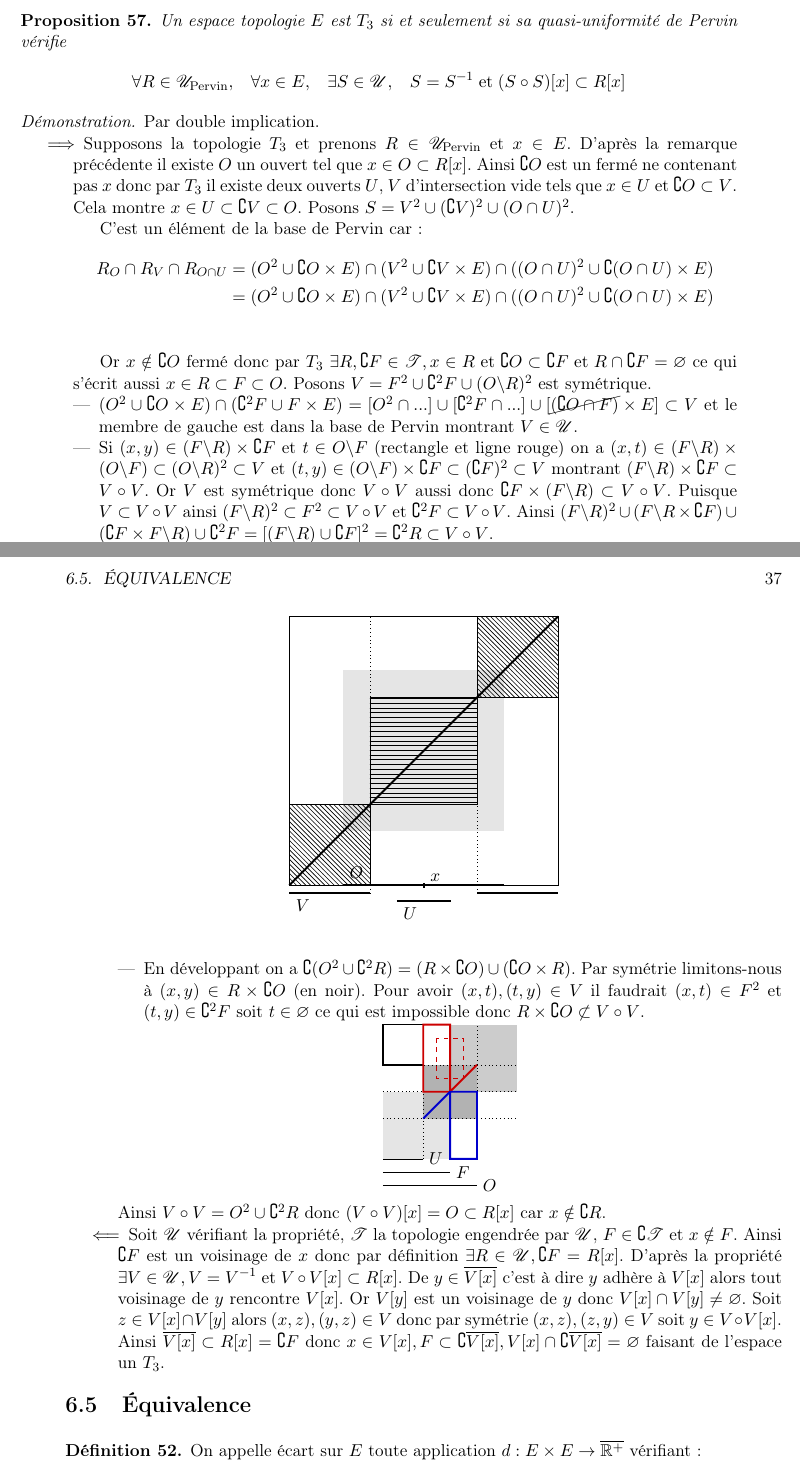
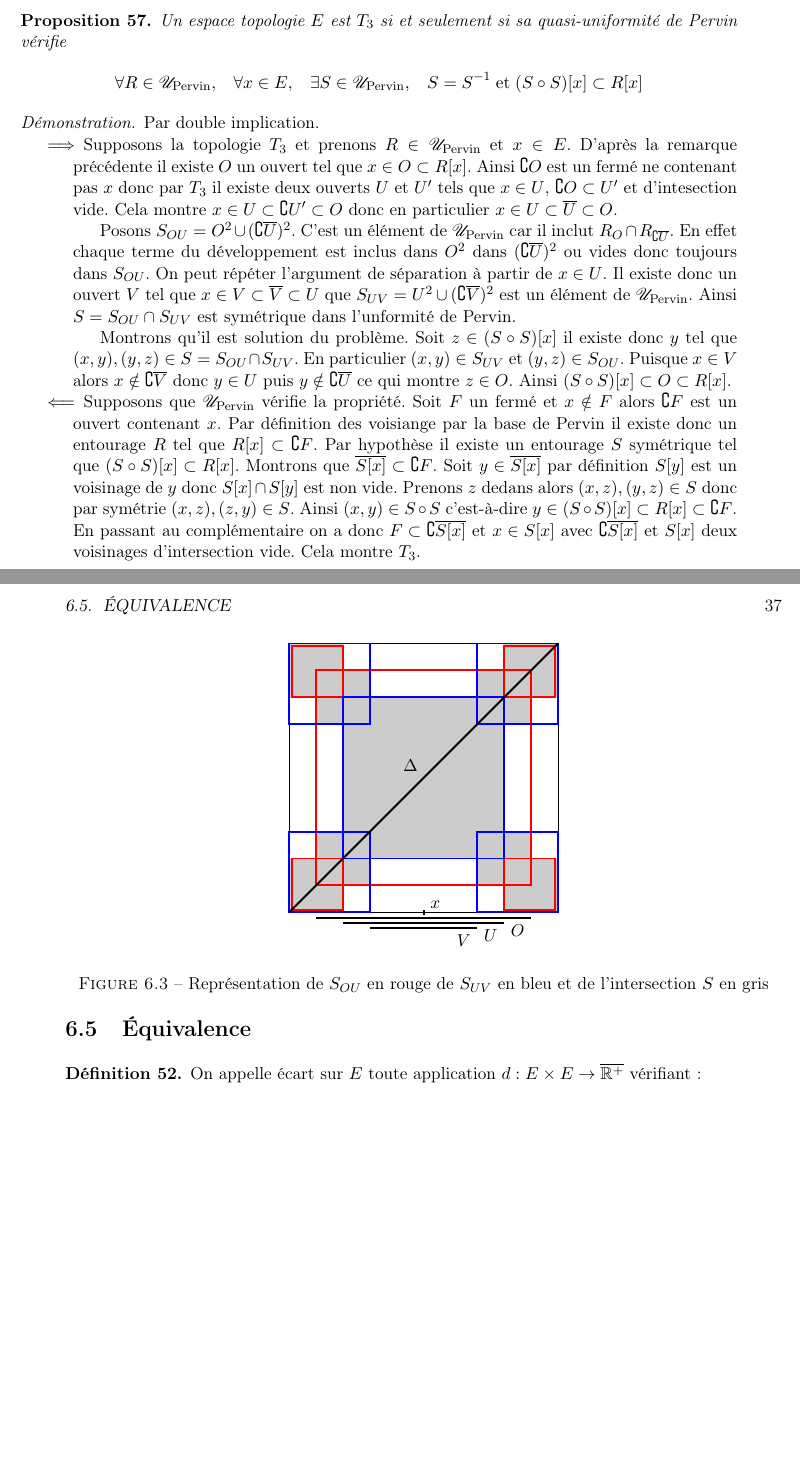
Before and after one commit to Mathematriques/Analyse, a LaTeX book (analyse.tex): two parts of pages 36 and 37 of 65 before the commit and two parts of pages 36 and 37 of 63 after it, joined at a grey line, cut so that both start at the same text, the shorter picture padded with empty space. Compiled offline with pdfLaTeX.

Commit message:
[Espaces uniformes][Séparation] Équivalence T3

```diff
--- a/analyse.tex
+++ b/analyse.tex
@@ -2094,102 +2094,82 @@ Nous allons résoudre ici le problème réciproque : étant donné une topologie
 \begin{proposition}
 	Un espace topologie $E$ est $T_3$ si et seulement si sa quasi-uniformité de Pervin vérifie
 	\begin{align*}
-		\forall R\in\scr{U}_\rm{Pervin},\quad \forall x\in E,\quad \exists S\in\scr{U},\quad S=\inv{S}\et (S\circ S)[x]\subset R[x]
+		\forall R\in\scr{U}_\rm{Pervin},\quad \forall x\in E,\quad \exists S\in\scr{U}_\rm{Pervin},\quad S=\inv{S}\et (S\circ S)[x]\subset R[x]
 	\end{align*}
 \end{proposition}
 
 \equivalence{Par double implication.}{
 	Supposons la topologie $T_3$ et prenons $R\in\scr{U}_\rm{Pervin}$ et $x\in E$.
 	D'après la remarque précédente il existe $O$ un ouvert tel que $x\in O\subset R[x]$.
-	Ainsi $\complement O$ est un fermé ne contenant pas $x$ donc par $T_3$ il existe deux ouverts $U$, $V$ d'intersection vide tels que $x\in U$ et $\complement O\subset V$.
-	Cela montre $x\in U\subset\complement V\subset O$.
-	Posons $S = V^2\cup(\complement V)^2\cup(O\cap U)^2$.
-
-	C'est un élément de la base de Pervin car :
-	\begin{align*}
-		R_O\cap R_V\cap R_{O\cap U}
-		&=(O^2\cup\complement O\times E)\cap(V^2\cup\complement V\times E)\cap((O\cap U)^2\cup\complement (O\cap U)\times E) \\
-		&=(O^2\cup\complement O\times E)\cap(V^2\cup\complement V\times E)\cap((O\cap U)^2\cup\complement (O\cap U)\times E) \\
-	\end{align*}
-
-	\begin{figure}[h]
+	Ainsi $\complement O$ est un fermé ne contenant pas $x$ donc par $T_3$ il existe deux ouverts $U$ et $U'$ tels que $x\in U$, $\complement O\subset U'$ et d'intesection vide.
+	Cela montre $x\in U\subset\complement U'\subset O$ donc en particulier $x\in U\subset\overline{U}\subset O$.
+
+	Posons $S_{OU} = O^2\cup(\complement\overline{U})^2$.
+	C'est un élément de $\scr{U}_\rm{Pervin}$ car il inclut $R_O\cap R_{\complement\overline{U}}$.
+	En effet chaque terme du développement est inclus dans $O^2$ dans $(\complement\overline{U})^2$ ou vides donc toujours dans $S_{OU}$.
+	On peut répéter l'argument de séparation à partir de $x\in U$.
+	Il existe donc un ouvert $V$ tel que $x\in V\subset\overline{V}\subset U$ que $S_{UV}=U^2\cup(\complement\overline{V})^2$ est un élément de $\scr{U}_\rm{Pervin}$.
+	Ainsi $S=S_{OU}\cap S_{UV}$ est symétrique dans l'unformité de Pervin.
+
+	Montrons qu'il est solution du problème.
+	Soit $z\in(S\circ S)[x]$ il existe donc $y$ tel que $(x, y), (y, z)\in S=S_{OU}\cap S_{UV}$.
+	En particulier $(x, y)\in S_{UV}$ et $(y, z)\in S_{OU}$.
+	Puisque $x\in V$ alors $x\notin\complement\overline{V}$ donc $y\in U$ puis $y\notin\complement\overline{U}$ ce qui montre $z\in O$.
+	Ainsi $(S\circ S)[x]\subset O\subset R[x]$.
+	\begin{figure}
 		\centring
 		\begin{tikzpicture}[scale=6]
+			\draw (0,0) rectangle (1,1);
+			\pgfmathsetmacro{\e}{0.01}
 			\pgfmathsetmacro{\x}{0.5}
 			\draw[very thick] (\x, -0.01) node[anchor=south west] {$x$} -- (\x, +0.01);
-			% O
-			\pgfmathsetmacro{\o}{0.3}
-			%\fill[black!10!white] (0, 0) rectangle (\x-\o, 1);
-			%\fill[black!10!white] (\x+\o, 0) rectangle (1, 1);
-			\fill[black!10!white] (\x-\o,\x-\o) rectangle (\x+\o, \x+\o);
-			%\draw[dashed] (\x-\o, 0) -- (\x-\o, 1);
-			%\draw[dashed] (\x+\o, 0) -- (\x+\o, 1);
-			\draw[very thick] (\x-\o, 0) node[anchor=south west] {$O$} -- (\x+\o, 0);
-			% V
-			\pgfmathsetmacro{\v}{0.3}
-			\draw[dotted] (\v, -0.03) -- (\v, 1);
-			\draw[dotted] (1-\v, -0.03) -- (1-\v, 1);
-			\draw[very thick] (0, -0.03) node[anchor=north west] {$V$} -- (\v, -0.03);
-			\draw[very thick] (1-\v, -0.03) -- (1, -0.03);
-			\draw[pattern=north west lines] (0, 0) rectangle (\v, \v);
-			\draw[pattern=north west lines] (1-\v, 1-\v) rectangle (1, 1);
-			% U
-			\pgfmathsetmacro{\u}{0.1}
-			\draw[very thick] (\x-\u, -0.06) node[anchor=north west] {$U$} -- (\x+\u, -0.06);
-			% CV
-			\draw[pattern=horizontal lines] (\v, \v) rectangle (1-\v, 1-\v);
-			% O\
-
-			\draw (0,0) -- (1,0) -- (1,1) -- (0,1) -- cycle;
+			\pgfmathsetmacro{\o}{0.4}
+			\pgfmathsetmacro{\u}{0.3}
+			\pgfmathsetmacro{\v}{0.2}
+
+			\fill[black!20!white] (0, 0) --
+				(\x-\u, 0) -- (\x-\u, \x-\o) -- (\x-\v, \x-\o) -- (\x-\v, \x-\u) --
+				(\x+\v, \x-\u) -- (\x+\v, \x-\o) -- (\x+\u, \x-\o) -- (\x+\u, 0) -- (1, 0) --
+				(1, \x-\u) -- (\x+\o, \x-\u) -- (\x+\o, \x-\v) -- (\x+\u, \x-\v) --
+				(\x+\u, \x+\v) -- (\x+\o, \x+\v) -- (\x+\o, \x+\u) -- (1, \x+\u) -- (1, 1) --
+				(\x+\u, 1) -- (\x+\u, \x+\o) -- (\x+\v, \x+\o) --
+				(\x+\v, \x+\u) -- (\x-\v, \x+\u) -- (\x-\v, \x+\o) -- (\x-\u, \x+\o) -- (\x-\u, 1) --
+				(0, 1) -- (0, \x+\u) -- (\x-\o, \x+\u) -- (\x-\o, \x+\v) -- (\x-\u, \x+\v) --
+				(\x-\u, \x-\v) -- (\x-\o, \x-\v) -- (\x-\o, \x-\u) -- (0, \x-\u) -- cycle;
+
+			\draw[red, very thick] (\x-\o,\x-\o) rectangle (\x+\o, \x+\o);
+			\draw[red, very thick] (\e, \e) rectangle (\x-\u, \x-\u);
+			\draw[red, very thick] (\e, \x+\u) rectangle (\x-\u, 1-\e);
+			\draw[red, very thick] (\x+\u, \x+\u) rectangle (1-\e, 1-\e);
+			\draw[red, very thick] (\x+\u, \e) rectangle (1-\e, \x-\u);
+
+			\draw[blue, very thick] (0, 0) rectangle (\x-\v, \x-\v);
+			\draw[blue, very thick] (\x+\v, \x+\v) rectangle (1, 1);
+			\draw[blue, very thick] (0, \x+\v) rectangle (\x-\v, 1);
+			\draw[blue, very thick] (\x+\v, 0) rectangle (1, \x-\v);
+			\draw[blue, very thick] (\x-\u,\x-\u) rectangle (\x+\u, \x+\u);
+
+			\draw[very thick] (\x-\o, -0.02) -- (\x+\o, -0.02) node[anchor=north east] {$O$};
+			\draw[very thick] (\x-\u, -0.04) -- (\x+\u, -0.04) node[anchor=north east] {$U$};
+			\draw[very thick] (\x-\v, -0.06) -- (\x+\v, -0.06) node[anchor=north east] {$V$};
+
 			\draw[very thick] (0,0) -- (1,1);
-			% \node at (0.81, 0.91) {$\Delta$};
+			\node[anchor=south east] at (0.5, 0.5) {$\Delta$};
 		\end{tikzpicture}
+		\caption{Représentation de $S_{OU}$ en rouge de $S_{UV}$ en bleu et de l'intersection $S$ en gris}
+		\label{fig:pervin-T3}
 	\end{figure}
-
-
-	Or $x\notin\complement O$ fermé donc par $T_3$ $\exists R, \complement F\in\scr{T}, x\in R\et\complement O\subset\complement F\et R\cap\complement F=\vide$ ce qui s'écrit aussi $x\in R\subset F\subset O$.
-	Posons $V=F^2\cup\complement^2F\cup(O\setminus R)^2$ est symétrique.
-	\begin{itemise}
-		\item $(O^2\cup\complement O\times E)\cap(\complement^2F\cup F\times E)=[O^2\cap...]\cup[\complement^2F\cap...]\cup[\cancel{(\complement O\cap F)}\times E]\subset V$ et le membre de gauche est dans la base de Pervin montrant $V\in\scr{U}$.
-		\item Si $(x, y)\in(F\setminus R)\times\complement F$ et $t\in O\setminus F$ (rectangle et ligne rouge) on a $(x, t)\in(F\setminus R)\times(O\setminus F)\subset(O\setminus R)^2\subset V$ et $(t, y)\in(O\setminus F)\times\complement F\subset(\complement F)^2\subset V$ montrant $(F\setminus R)\times\complement F\subset V\circ V$.
-		Or $V$ est symétrique donc $V\circ V$ aussi donc $\complement F\times(F\setminus R)\subset V\circ V$.
-		Puisque $V\subset V\circ V$ ainsi $(F\setminus R)^2\subset F^2\subset V\circ V$ et $\complement^2 F\subset V\circ V$.
-		Ainsi $(F\setminus R)^2\cup(F\setminus R\times\complement F)\cup(\complement F\times F\setminus R)\cup\complement^2F=[(F\setminus R)\cup\complement F]^2=\complement^2R\subset V\circ V$.
-		\item Idem pour $(x, y)\in(O\setminus F)\times F$ et $t\in F\setminus R$ (en bleu) montrant $O^2\subset V\circ V$.
-		\item En développant on a $\complement(O^2\cup\complement^2 R)=(R\times\complement O)\cup(\complement O\times R)$.
-		Par symétrie limitons-nous à $(x, y)\in R\times\complement O$  (en noir).
-		Pour avoir $(x, t), (t, y)\in V$ il faudrait $(x, t)\in F^2$ et $(t, y)\in\complement^2F$ soit $t\in\vide$ ce qui est impossible donc $R\times\complement O\not\subset V\circ V$.
-	\end{itemise}
-	\begin{centre}
-		\begin{tikzpicture}[scale=3]
-			\pgfmathsetmacro{\x}{0.5};
-			\pgfmathsetmacro{\d}{0.2};
-			\fill[black!10!white] (0,0) rectangle (\x,\x);
-			\fill[black!20!white] (\x,\x) rectangle (1,1);
-			\fill[black!30!white] (\x-\d,\x-\d) rectangle (\x+\d,\x+\d);
-			\draw[dotted] (\x-\d, 0)--(\x-\d, 1) (\x, 0)--(\x, 1) (\x+\d, 0)--(\x+\d, 1);
-			\draw[dotted] (0, \x-\d)--(1, \x-\d) (0, \x)--(1, \x) (0, \x+\d)--(1, \x+\d);
-			\draw[thin] (0,-0.0)--(\x-\d,-0.0) node[right] {$U$};
-			\draw[thin] (0,-0.1)--(\x   ,-0.1) node[right] {$F$};
-			\draw[thin] (0,-0.2)--(\x+\d,-0.2) node[right] {$O$};
-			\draw[thick] (0,\x+\d) rectangle (\x-\d,1);
-			\draw[very thick, black!20!red] (\x-\d,\x) rectangle (\x,1) (\x,\x)--(\x+\d,\x+\d);
-			\draw[very thick, black!20!blue] (\x,0) rectangle (\x+\d,\x) (\x,\x)--(\x-\d,\x-\d);
-			\pgfmathsetmacro{\x}{0.4};
-			\pgfmathsetmacro{\y}{0.9};
-			\pgfmathsetmacro{\t}{0.6};
-			\draw[dashed, black!20!red] (\x,\y)--(\x,\t)--(\t,\t)--(\t,\y)--cycle;
-		\end{tikzpicture}
-	\end{centre}
-	Ainsi $V\circ V=O^2\cup\complement^2 R$ donc $(V\circ V)[x]=O\subset R[x]$ car $x\notin\complement R$.
 }{
-	Soit $\scr{U}$ vérifiant la propriété, $\scr{T}$ la topologie engendrée par $\scr{U}$, $F\in\complement\scr{T}$ et $x\notin F$.
-	Ainsi $\complement F$ est un voisinage de $x$ donc par définition $\exists R\in\scr{U}, \complement F=R[x]$.
-	D'après la propriété $\exists V\in\scr{U}, V=\inv{V}\et V\circ V[x]\subset R[x]$.
-	De $y\in\overline{V[x]}$ c'est à dire $y$ adhère à $V[x]$ alors tout voisinage de $y$ rencontre $V[x]$.
-	Or $V[y]$ est un voisinage de $y$ donc $V[x]\cap V[y]\neq\vide$.
-	Soit $z\in V[x]\cap V[y]$ alors $(x, z), (y, z)\in V$ donc par symétrie $(x, z), (z, y)\in V$ soit $y\in V\circ V[x]$.
-	Ainsi $\overline{V[x]}\subset R[x]=\complement F$ donc $x\in V[x], F\subset\complement\overline{V[x]}, V[x]\cap\complement\overline{V[x]}=\vide$ faisant de l'espace un $T_3$.
+	Supposons que $\scr{U}_\rm{Pervin}$ vérifie la propriété.
+	Soit $F$ un fermé et $x\notin F$ alors $\complement F$ est un ouvert contenant $x$.
+	Par définition des voisiange par la base de Pervin il existe donc un entourage $R$ tel que $R[x]\subset\complement F$.
+	Par hypothèse il existe un entourage $S$ symétrique tel que $(S\circ S)[x]\subset R[x]$.
+	Montrons que $\overline{S[x]}\subset\complement F$.
+	Soit $y\in\overline{S[x]}$ par définition $S[y]$ est un voisinage de $y$ donc $S[x]\cap S[y]$ est non vide.
+	Prenons $z$ dedans alors $(x, z), (y, z)\in S$ donc par symétrie $(x, z), (z, y)\in S$.
+	Ainsi $(x, y)\in S\circ S$ c'est-à-dire $y\in (S\circ S)[x]\subset R[x]\subset\complement F$.
+	En passant au complémentaire on a donc $F\subset\complement\overline{S[x]}$ et $x\in S[x]$ avec $\complement\overline{S[x]}$ et $S[x]$ deux voisinages d'intersection vide.
+	Cela montre $T_3$.
 }
 
 \section{Équivalence}
```
Also changed, not shown: analyse.tex (4 more changed lines).
